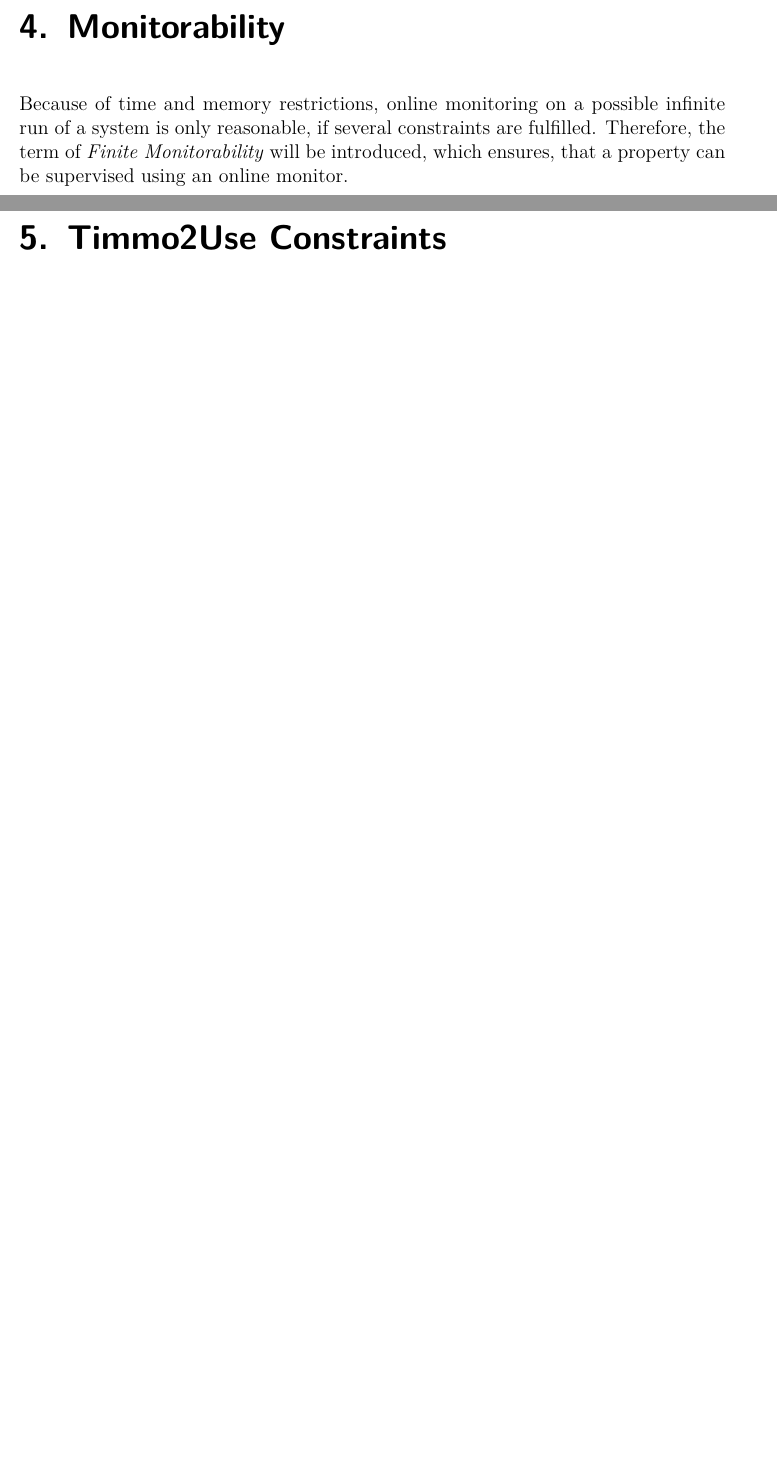
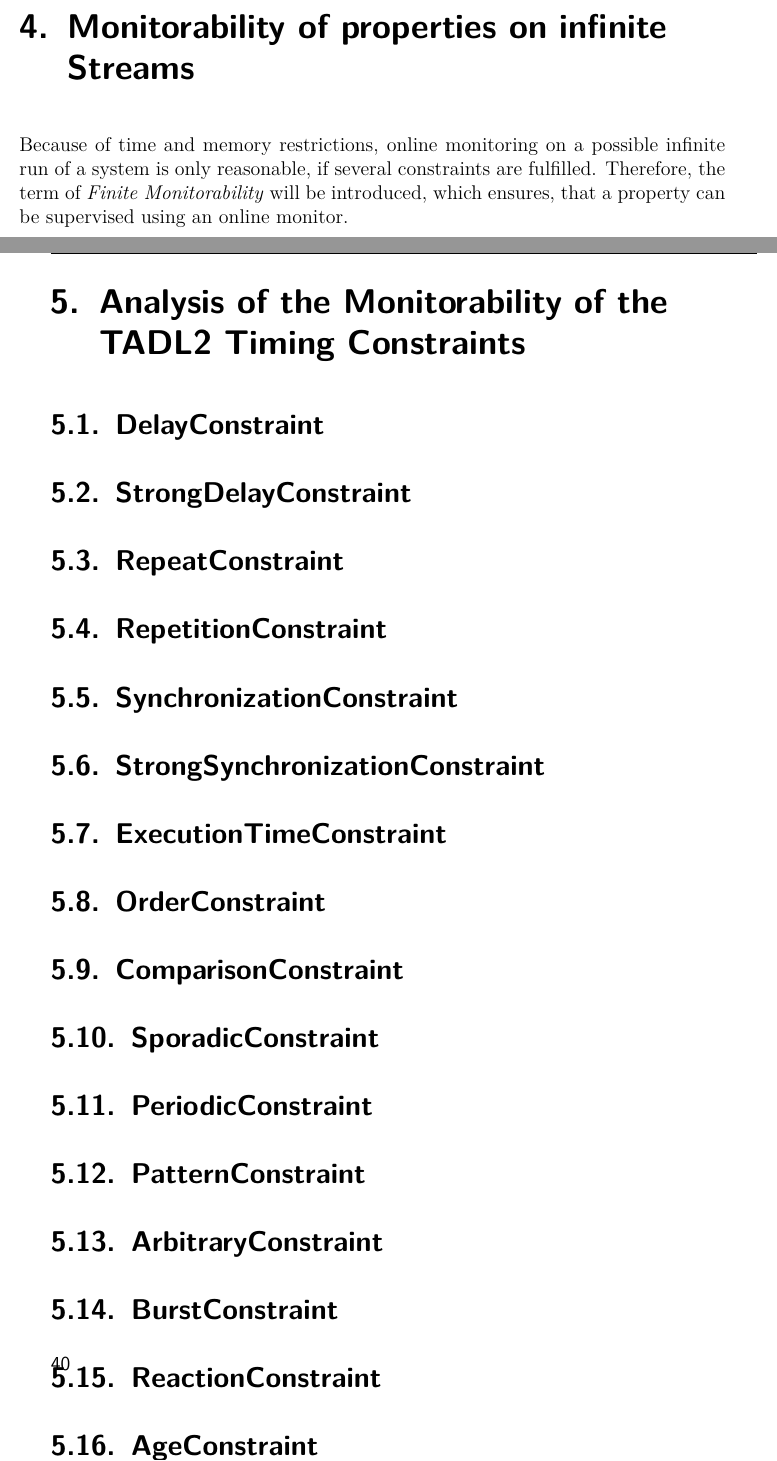
Before and after one commit to HendrikStreichhahn/Bachelorarbeit, a LaTeX thesis (thesis.tex, which reads monitorability.tex, timmo2use.tex): two parts of pages 47 and 51 of 67 before the commit and two parts of pages 47 and 52 of 67 after it, joined at a grey line, cut at the place of the change, the shorter picture padded with empty space. Compiled offline with pdfLaTeX.

Commit message:
renamed some chapters

```diff
--- a/monitorability.tex
+++ b/monitorability.tex
@@ -1,6 +1,6 @@
 %!TEX root = thesis.tex
 
-\chapter{Monitorability}
+\chapter{Monitorability of properties on infinite Streams}
 \label{chapter-monitorability}
 	Because of time and memory restrictions, online monitoring on a possible infinite run of a system is only reasonable, if several constraints are fulfilled. Therefore, the term of \emph{Finite Monitorability} will be introduced, which ensures, that a property can be supervised using an online monitor.
 
--- a/timmo2use.tex
+++ b/timmo2use.tex
@@ -1,3 +1,22 @@
 %!TEX root = thesis.tex
-\chapter{Timmo2Use Constraints}
-\label{chapter-Timmo2use}
+\chapter{Analysis of the Monitorability of the TADL2 Timing Constraints}
+\label{chapter-TADL2}
+
+\section{DelayConstraint}
+\section{StrongDelayConstraint}
+\section{RepeatConstraint}
+\section{RepetitionConstraint}
+\section{SynchronizationConstraint}
+\section{StrongSynchronizationConstraint}
+\section{ExecutionTimeConstraint}
+\section{OrderConstraint}
+\section{ComparisonConstraint}
+\section{SporadicConstraint}
+\section{PeriodicConstraint}
+\section{PatternConstraint}
+\section{ArbitraryConstraint}
+\section{BurstConstraint}
+\section{ReactionConstraint}
+\section{AgeConstraint}
+\section{OutputSynchronizationConstraint}
+\section{InputSynchronizationConstraint}
```
Also changed, not shown: monitorModels.tex (+2 -2 lines), thesis.pdf.
